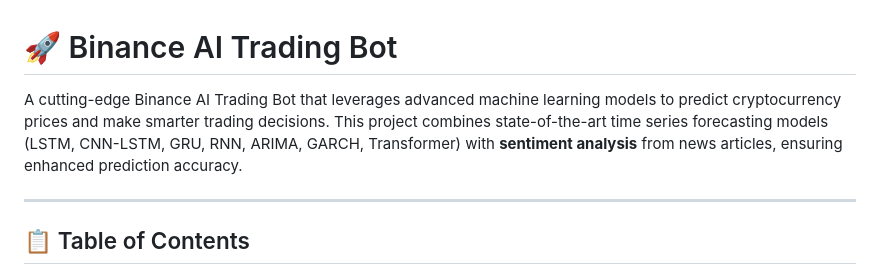
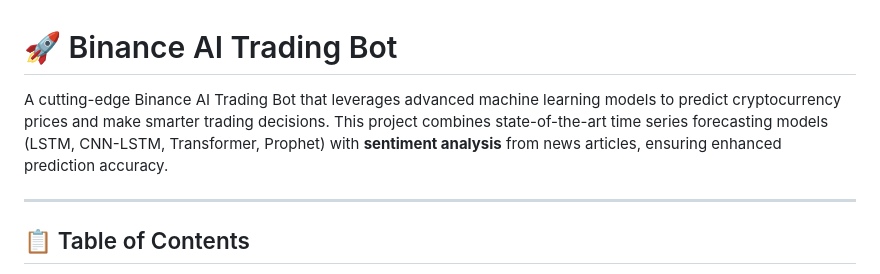
Before and after one commit to amazon322/binance_ai_trading_bot, a Markdown page: README.md, the part around the change. GitHub-like rendering.

```diff
--- a/README.md
+++ b/README.md
@@ -1,7 +1,7 @@
 
 # 🚀 Binance AI Trading Bot
 
-A cutting-edge Binance AI Trading Bot that leverages advanced machine learning models to predict cryptocurrency prices and make smarter trading decisions. This project combines state-of-the-art time series forecasting models (LSTM, CNN-LSTM, GRU, RNN, ARIMA, GARCH, Transformer) with **sentiment analysis** from news articles, ensuring enhanced prediction accuracy.
+A cutting-edge Binance AI Trading Bot that leverages advanced machine learning models to predict cryptocurrency prices and make smarter trading decisions. This project combines state-of-the-art time series forecasting models (LSTM, CNN-LSTM, Transformer, Prophet) with **sentiment analysis** from news articles, ensuring enhanced prediction accuracy.
 
 ---
 
```
